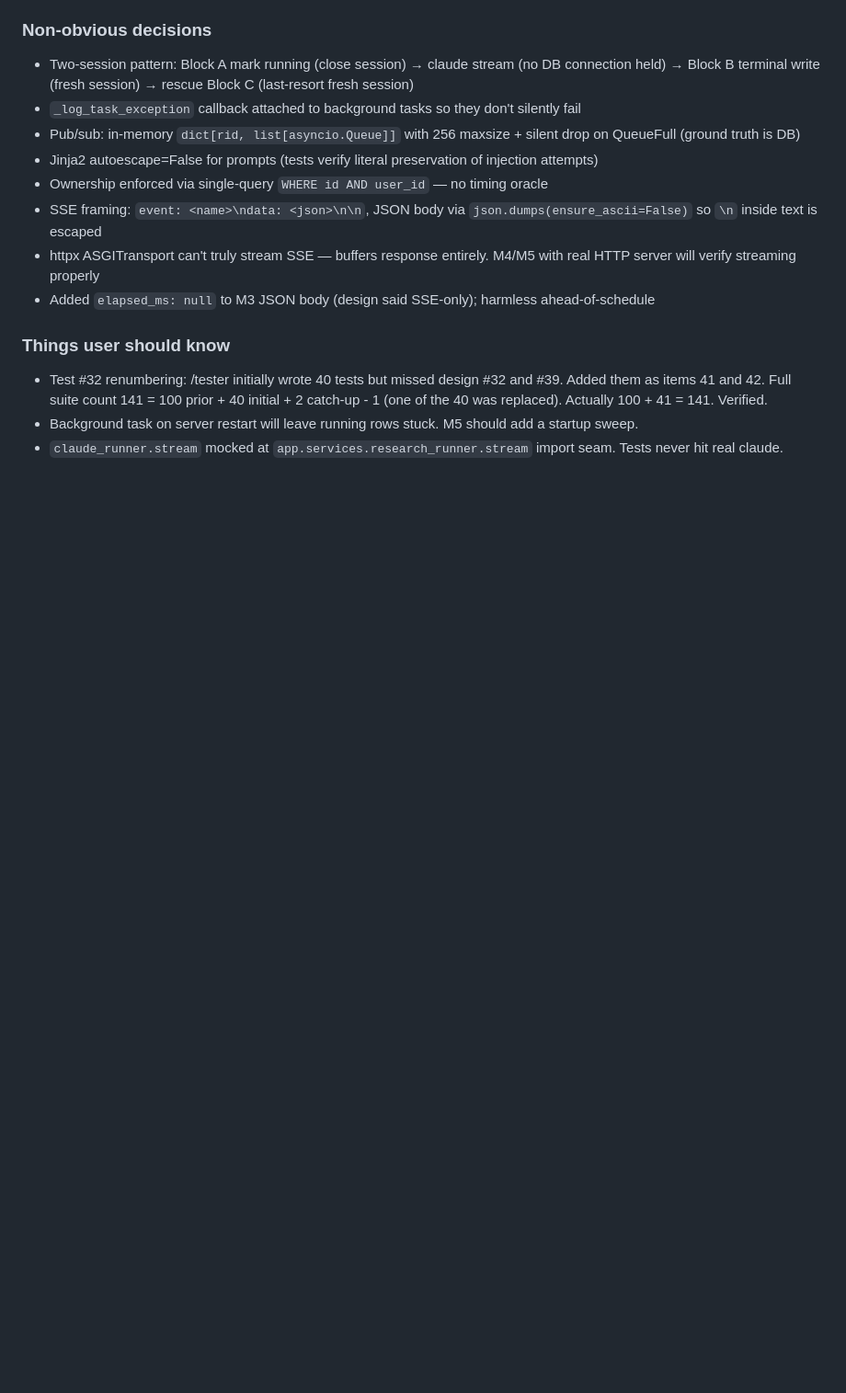
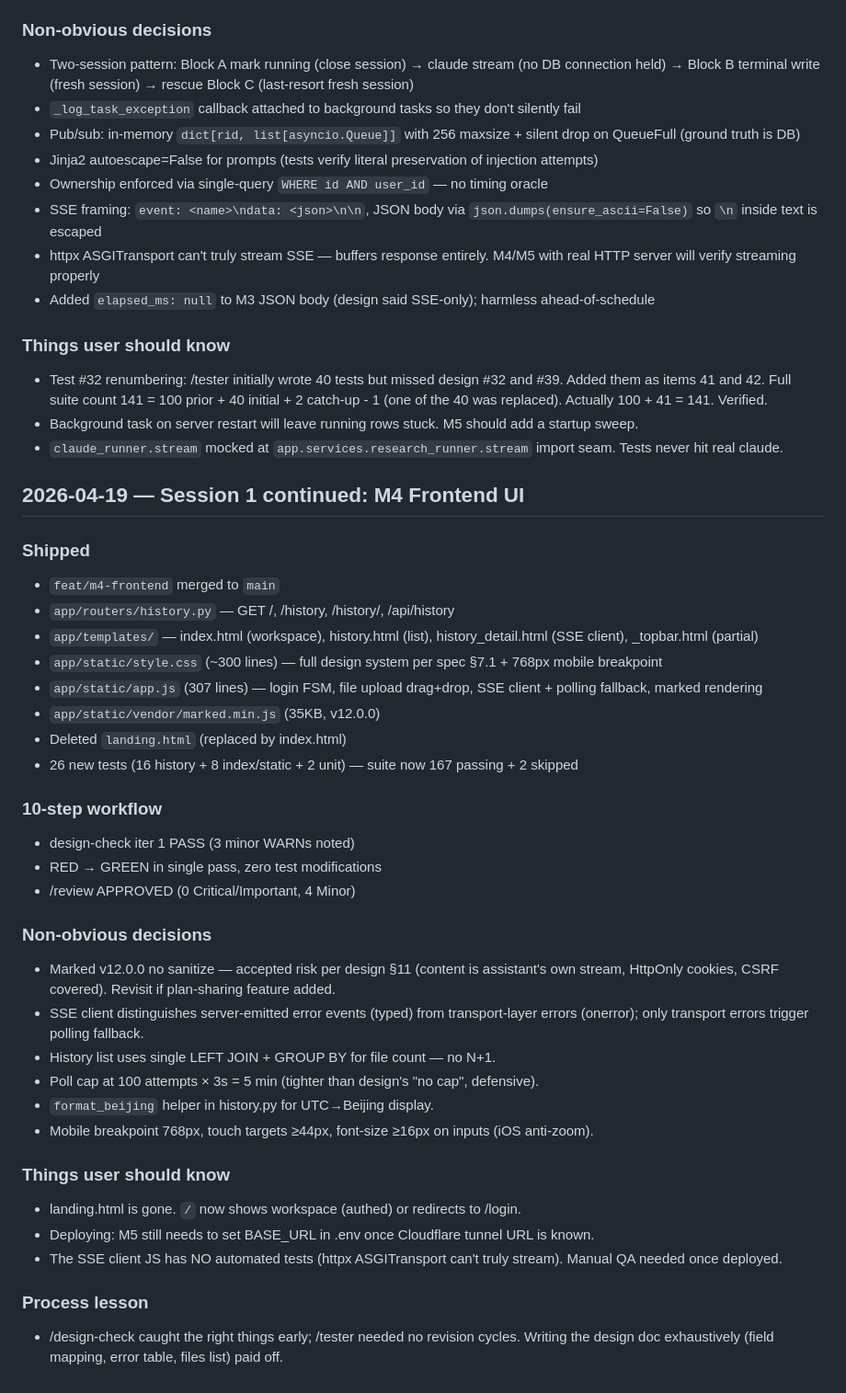
Before and after one commit to morningbh/method, a Markdown page: docs/DEV_LOG.md, the part around the change. Shown at 92% size. Drawn GitHub-style; blank space fills up the shorter version.

Commit message:
chore(log): M4 completion notes

```diff
--- a/docs/DEV_LOG.md
+++ b/docs/DEV_LOG.md
@@ -201,3 +201,36 @@
 - Test #32 renumbering: /tester initially wrote 40 tests but missed design #32 and #39. Added them as items 41 and 42. Full suite count 141 = 100 prior + 40 initial + 2 catch-up - 1 (one of the 40 was replaced). Actually 100 + 41 = 141. Verified.
 - Background task on server restart will leave running rows stuck. M5 should add a startup sweep.
 - `claude_runner.stream` mocked at `app.services.research_runner.stream` import seam. Tests never hit real claude.
+
+## 2026-04-19 — Session 1 continued: M4 Frontend UI
+
+### Shipped
+- `feat/m4-frontend` merged to `main`
+- `app/routers/history.py` — GET /, /history, /history/<id>, /api/history
+- `app/templates/` — index.html (workspace), history.html (list), history_detail.html (SSE client), _topbar.html (partial)
+- `app/static/style.css` (~300 lines) — full design system per spec §7.1 + 768px mobile breakpoint
+- `app/static/app.js` (307 lines) — login FSM, file upload drag+drop, SSE client + polling fallback, marked rendering
+- `app/static/vendor/marked.min.js` (35KB, v12.0.0)
+- Deleted `landing.html` (replaced by index.html)
+- 26 new tests (16 history + 8 index/static + 2 unit) — suite now 167 passing + 2 skipped
+
+### 10-step workflow
+- design-check iter 1 PASS (3 minor WARNs noted)
+- RED → GREEN in single pass, zero test modifications
+- /review APPROVED (0 Critical/Important, 4 Minor)
+
+### Non-obvious decisions
+- Marked v12.0.0 no sanitize — accepted risk per design §11 (content is assistant's own stream, HttpOnly cookies, CSRF covered). Revisit if plan-sharing feature added.
+- SSE client distinguishes server-emitted error events (typed) from transport-layer errors (onerror); only transport errors trigger polling fallback.
+- History list uses single LEFT JOIN + GROUP BY for file count — no N+1.
+- Poll cap at 100 attempts × 3s = 5 min (tighter than design's "no cap", defensive).
+- `format_beijing` helper in history.py for UTC→Beijing display.
+- Mobile breakpoint 768px, touch targets ≥44px, font-size ≥16px on inputs (iOS anti-zoom).
+
+### Things user should know
+- landing.html is gone. `/` now shows workspace (authed) or redirects to /login.
+- Deploying: M5 still needs to set BASE_URL in .env once Cloudflare tunnel URL is known.
+- The SSE client JS has NO automated tests (httpx ASGITransport can't truly stream). Manual QA needed once deployed.
+
+### Process lesson
+- /design-check caught the right things early; /tester needed no revision cycles. Writing the design doc exhaustively (field mapping, error table, files list) paid off.
```
